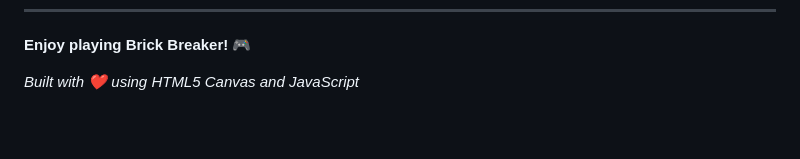
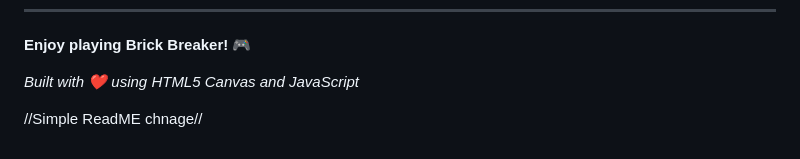
Before and after one commit to bharatburgoju18/git-bricks-game, a Markdown page: bricks game/README.md, the part around the change. GitHub-like rendering; blank space fills up the shorter version.

Commit message:
Simple change

```diff
--- a/bricks game/README.md
+++ b/bricks game/README.md
@@ -204,3 +204,7 @@ This project is open source and available under the [MIT License](https://openso
 **Enjoy playing Brick Breaker! 🎮**
 
 *Built with ❤️ using HTML5 Canvas and JavaScript*
+
+
+
+//Simple ReadME chnage//
```
